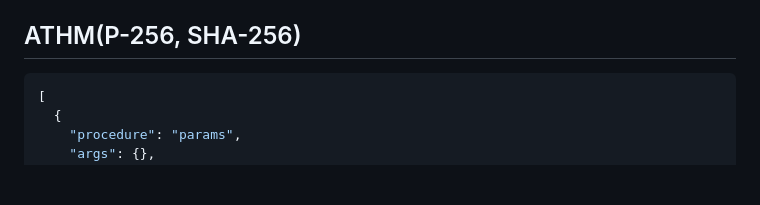
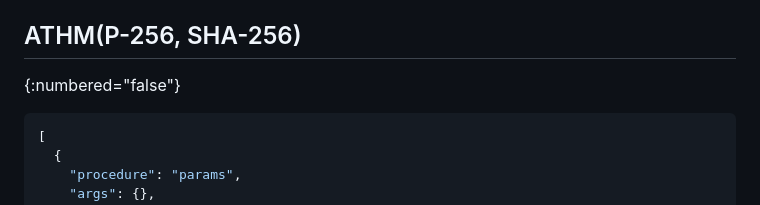
Before and after one commit to cathieyun/draft-athm, a Markdown page: draft-yun-cfrg-athm.md, the part around the change. Rendered like a GitHub page; blank space fills up the shorter version.

Commit message:
Fix numbered subsection

```diff
--- a/draft-yun-cfrg-athm.md
+++ b/draft-yun-cfrg-athm.md
@@ -904,6 +904,7 @@ TODO(schoppmp): Link to implementation.
 All byte strings, except `deployment_id`, are encoded in hexadecimal.
 
 ## ATHM(P-256, SHA-256)
+{:numbered="false"}
 
 ~~~JSON
 [
```
